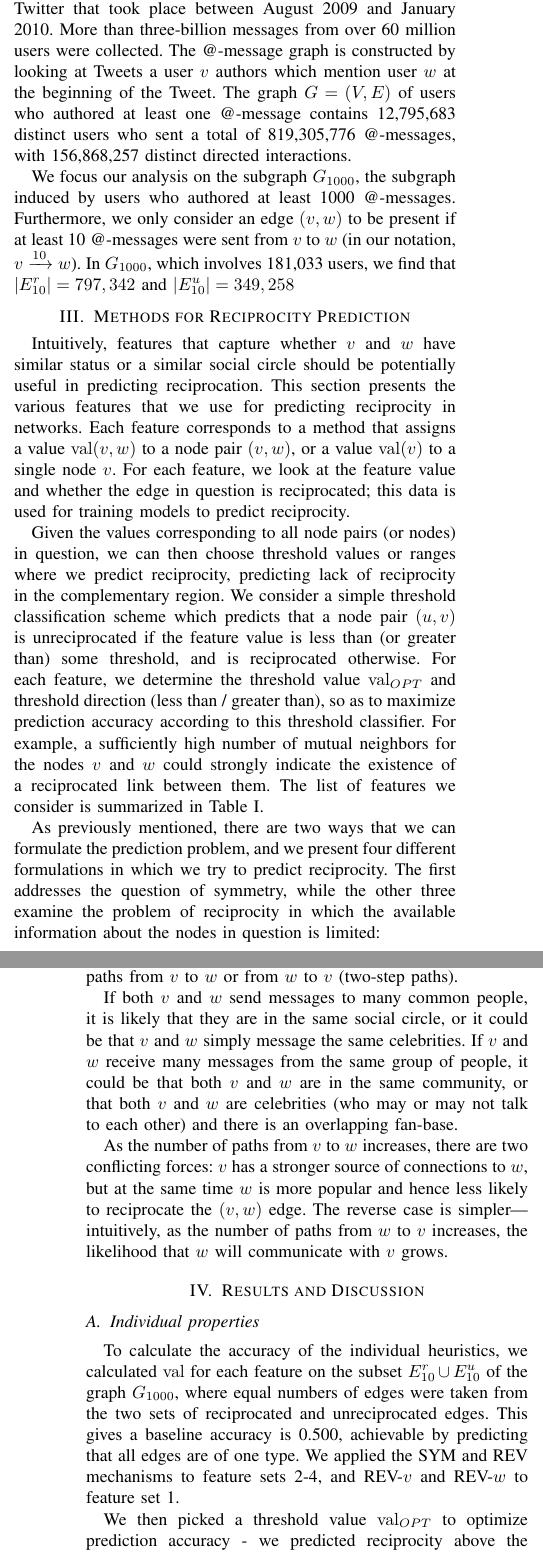
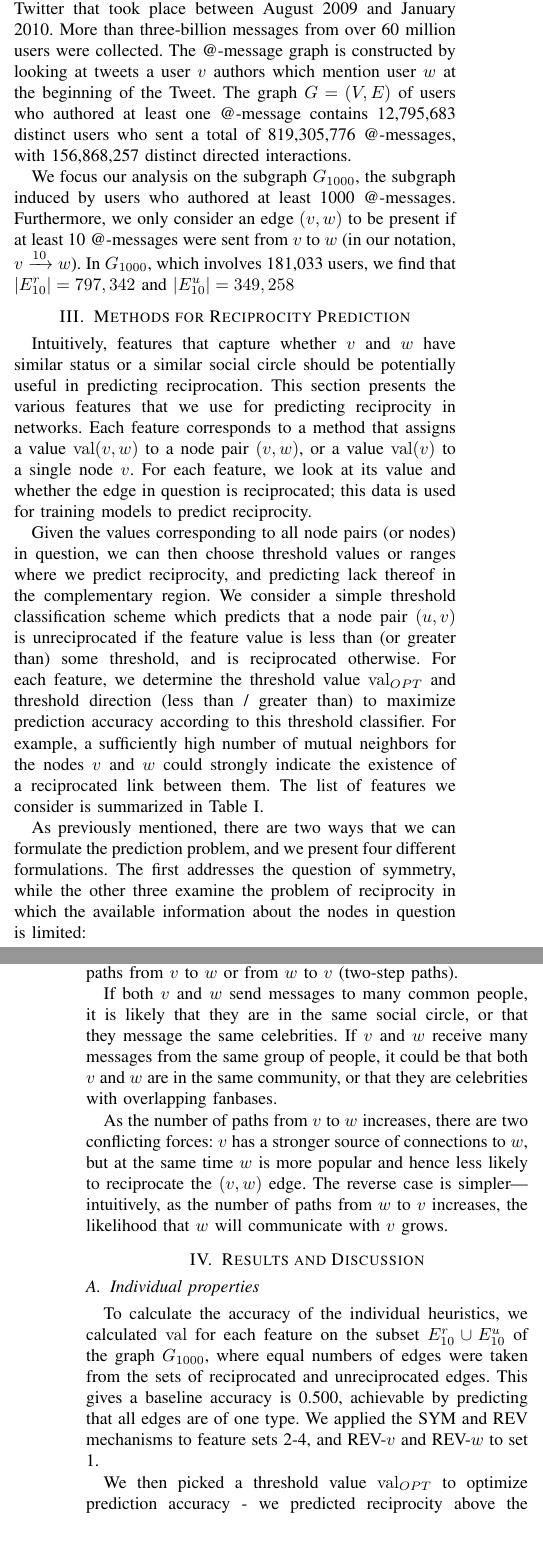
Before and after one commit to jcccf/ReciprocityPaper, a LaTeX paper (rec.tex): two parts of the columns of pages 2 and 4 of 9 before the commit and two parts of the columns of pages 2 and 4 of 8 after it, joined at a grey line, cut so that both start at the same text. Compiled offline with pdfLaTeX.

Commit message:
Updated Equal Indegree Text Still 8 pages!

```diff
--- a/rec.tex
+++ b/rec.tex
@@ -223,7 +223,7 @@ Finally, let $\deg^-(v)$ and $\deg^+(v)$ respectively denote the indegree and ou
 % In non-anonymous version: Cite our other paper here for details about the data collection
 We extract the \emph{@-message graph} from a large crawl of Twitter that took place between August 2009 and January 2010.
 More than three-billion messages from over 60 million users were collected.
-The @-message graph is constructed by looking at Tweets a user $v$ authors which mention user $w$ at the beginning of the Tweet.
+The @-message graph is constructed by looking at tweets a user $v$ authors which mention user $w$ at the beginning of the Tweet.
 The graph $G = (V,E)$ of users who authored at least one @-message
 contains 12,795,683 distinct users who sent a total
 of 819,305,776 @-messages, with 156,868,257 distinct directed interactions.
@@ -236,17 +236,17 @@ In $G_{1000}$, which involves 181,033 users, we find that $|E^r_{10}| = 797,342$
 Intuitively, features that capture whether $v$ and $w$ have similar status or a similar social circle should be potentially useful in predicting reciprocation.
 This section presents the various features that we use for predicting reciprocity in networks.
 Each feature corresponds to a method that assigns a value $\operatorname{val}(v,w)$ to a node pair $(v,w)$, or a value $\operatorname{val}(v)$ to a single node $v$.
-For each feature, we look at the feature value and whether the edge in question is reciprocated; this data is used for training models to predict reciprocity.
+For each feature, we look at its value and whether the edge in question is reciprocated; this data is used for training models to predict reciprocity.
 
 Given the values corresponding to all node pairs (or nodes) in question, we can then choose threshold values or ranges where we predict reciprocity,
-predicting lack of reciprocity in the complementary region.
+and predicting lack thereof in the complementary region.
 We consider a simple threshold classification scheme which predicts that a node pair $(u,v)$ is unreciprocated if the feature value is less than (or greater than) some threshold, and is reciprocated otherwise.
-For each feature, we determine the threshold value $\operatorname{val}_{OPT}$ and threshold direction (less than / greater than), so as to maximize prediction accuracy according to this threshold classifier.
+For each feature, we determine the threshold value $\operatorname{val}_{OPT}$ and threshold direction (less than / greater than) to maximize prediction accuracy according to this threshold classifier.
 For example, a sufficiently high number of mutual neighbors
 for the nodes $v$ and $w$ could strongly indicate the existence of a reciprocated link between them.
 The list of features we consider is summarized in Table \ref{table_recmethods}.
 
-As previously mentioned, there are two ways that we can formulate the prediction problem, and we present four different formulations in which we try to predict reciprocity.
+As previously mentioned, there are two ways that we can formulate the prediction problem, and we present four different formulations.
 The first addresses the question of symmetry, while the other three examine the problem of reciprocity in which the available information about the nodes in question is limited:
 
 \begin{enumerate}
@@ -377,8 +377,8 @@ The features above have been shown to work well for the related but different ta
 The importance of ``friends of friends,'' or people two links away from a given node, lends itself to exploring features that directly arise out of the directed @-message graph.
 There are essentially four types of two-step hops, as shown in Figure \ref{fig_2step}, corresponding to either the number of common in-neighbors or out-neighbors (mutual neighbors), or the number of directed paths from $v$ to $w$ or from $w$ to $v$ (two-step paths).
 
-If both $v$ and $w$ send messages to many common people, it is likely that they are in the same social circle, or it could be that $v$ and $w$ simply message the same celebrities.
-If $v$ and $w$ receive many messages from the same group of people, it could be that both $v$ and $w$ are in the same community, or that both $v$ and $w$ are celebrities (who may or may not talk to each other) and there is an overlapping fan-base.
+If both $v$ and $w$ send messages to many common people, it is likely that they are in the same social circle, or that they message the same celebrities.
+If $v$ and $w$ receive many messages from the same group of people, it could be that both $v$ and $w$ are in the same community, or that they are celebrities with overlapping fanbases.
 
 As the number of paths from $v$ to $w$ increases, there are two conflicting forces: $v$ has a stronger source of connections to $w$, but at the same time
 $w$ is more popular and hence less likely to reciprocate the $(v,w)$ edge.
@@ -438,9 +438,9 @@ Two-step paths ratio & $\frac{|\operatorname{paths}^2(v,w)|}{|\operatorname{path
 \section{Results and Discussion}
 
 \subsection{Individual properties}
-To calculate the accuracy of the individual heuristics, we calculated $\operatorname{val}$ for each feature on the subset $E_{10}^r \cup E_{10}^u$ of the graph $G_{1000}$, where equal numbers of edges were taken from the two sets of reciprocated and unreciprocated edges.
+To calculate the accuracy of the individual heuristics, we calculated $\operatorname{val}$ for each feature on the subset $E_{10}^r \cup E_{10}^u$ of the graph $G_{1000}$, where equal numbers of edges were taken from the sets of reciprocated and unreciprocated edges.
 This gives a baseline accuracy is 0.500, achievable by predicting that all edges are of one type.
-We applied the SYM and REV mechanisms to feature sets 2-4, and REV-$v$ and REV-$w$ to feature set 1.
+We applied the SYM and REV mechanisms to feature sets 2-4, and REV-$v$ and REV-$w$ to set 1.
 
 We then picked a threshold value $\operatorname{val}_{OPT}$ to optimize prediction accuracy - we predicted reciprocity above the threshold, and non-reciprocity below (or vice versa depending on which performed better).
 Tables \ref{table_recresults_indiv} and \ref{table_recresults_indivVW} summarize the performance of each heuristic on the subgraph $G_{1000}, k=10$, while
@@ -454,7 +454,7 @@ In table \ref{table_recresults_indeg}, SYM$^+$ refers to the prediction mechanis
 We observe higher accuracy for the REV task than SYM, as REV is ``easier" than SYM
 since we know more information about the edge $(v,w)$.
 
-Comparing REV-$v$ to REV-$w$, we see REV-$w$ obtains higher accuracy compared to REV-$v$. This suggests that when trying to predict the existence of the edge from $w$ to $v$ given $(v,w)$, knowing about properties of $w$ is more valuable than knowing properties of $v$.
+Comparing REV-$v$ to REV-$w$, we see REV-$w$ obtains higher accuracy, suggesting that when trying to predict the existence $(w,v)$ of given $(v,w)$, knowing about properties of $w$ is more valuable than knowing properties of $v$.
 
 Note that SYM$^-$, REV$^-$, REV$-w^+$ and REV-$v^-$ are such poor predictors that simply predicting that everything was reciprocated (or unreciprocated) would have been better.
 
```
Also changed, not shown: rec.tex (15 more changed lines).
